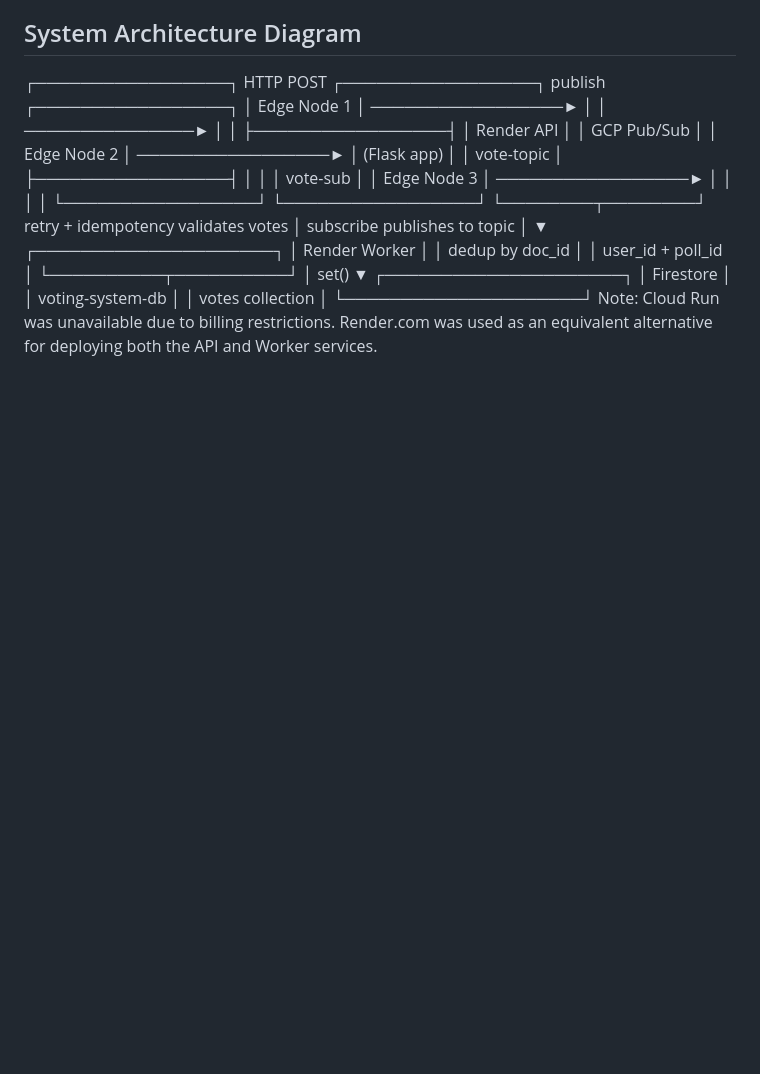
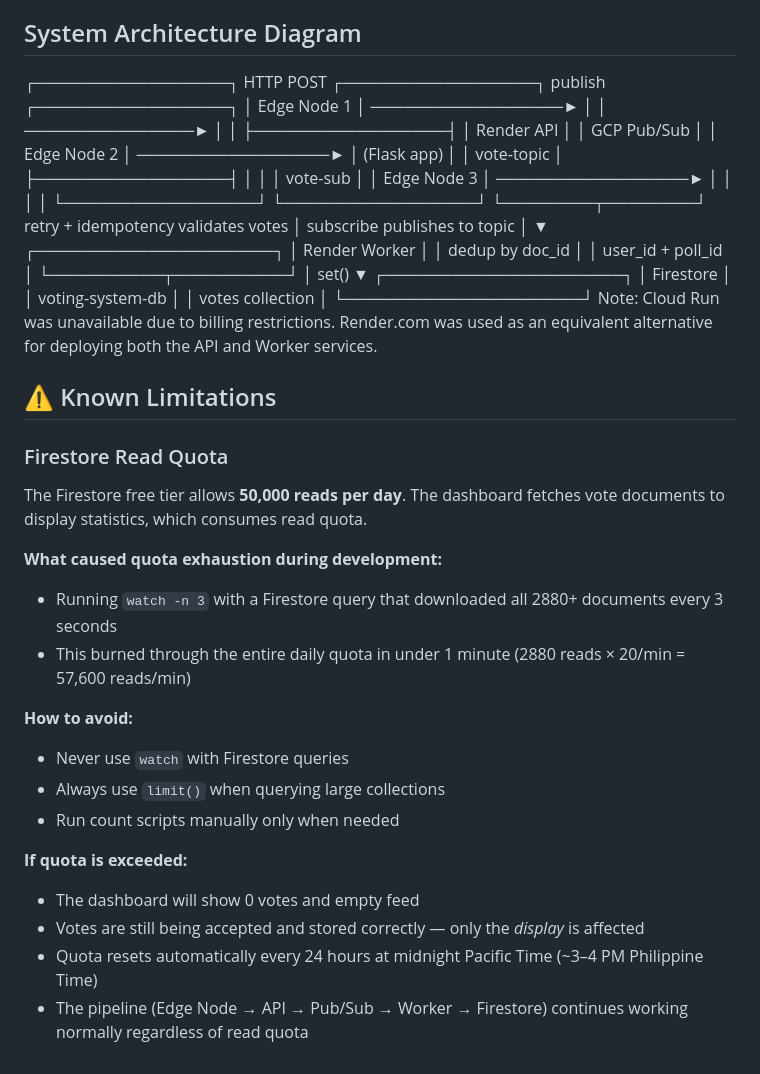
Before and after one commit to jsilmaro/cs323-voting-system, a Markdown page: README.md, the part around the change. GitHub-like rendering; blank space fills up the shorter version.

Commit message:
Add known limitations section to README

```diff
--- a/README.md
+++ b/README.md
@@ -127,3 +127,23 @@ publishes to topic                            │
 Note: Cloud Run was unavailable due to billing restrictions.
 Render.com was used as an equivalent alternative for deploying
 both the API and Worker services.
+
+## ⚠️ Known Limitations
+
+### Firestore Read Quota
+The Firestore free tier allows **50,000 reads per day**. The dashboard fetches vote documents to display statistics, which consumes read quota.
+
+**What caused quota exhaustion during development:**
+- Running `watch -n 3` with a Firestore query that downloaded all 2880+ documents every 3 seconds
+- This burned through the entire daily quota in under 1 minute (2880 reads × 20/min = 57,600 reads/min)
+
+**How to avoid:**
+- Never use `watch` with Firestore queries
+- Always use `limit()` when querying large collections
+- Run count scripts manually only when needed
+
+**If quota is exceeded:**
+- The dashboard will show 0 votes and empty feed
+- Votes are still being accepted and stored correctly — only the *display* is affected
+- Quota resets automatically every 24 hours at midnight Pacific Time (~3–4 PM Philippine Time)
+- The pipeline (Edge Node → API → Pub/Sub → Worker → Firestore) continues working normally regardless of read quota
```
